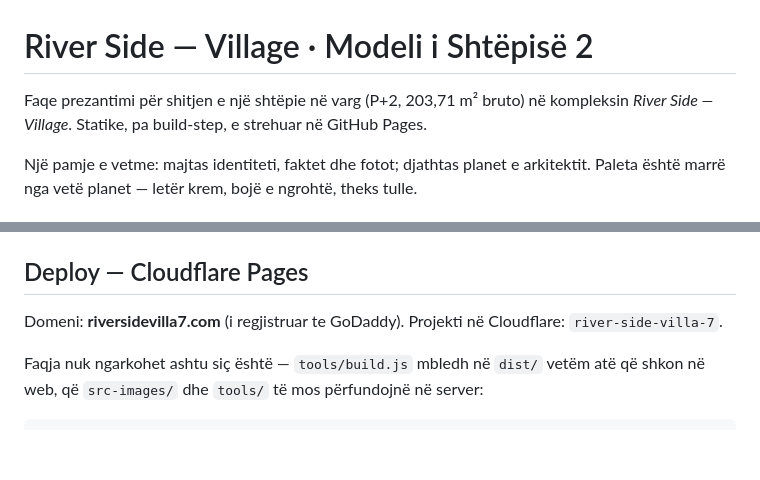
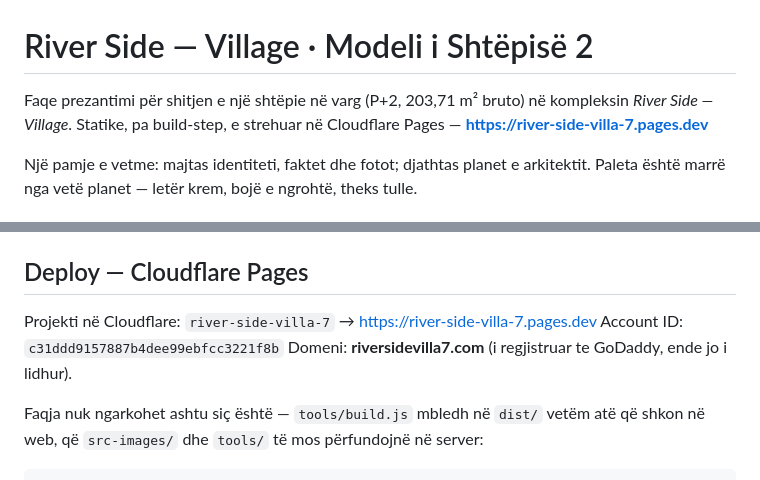
Before and after one commit to afetiu/river-side-village, a Markdown page: README.md, 2 parts joined by grey strips. Drawn GitHub-style; blank space fills up the shorter version.

Commit message:
README: faqja tashme rron ne Cloudflare Pages
Projekti river-side-villa-7 u krijua dhe deploy-i i pare shkoi
drejtperdrejt (direct upload). Shtohet URL-ja live dhe account ID-ja
qe duhet per secret-in e GitHub Actions.

Co-Authored-By: Claude Opus 5 (1M context) <noreply@anthropic.com>

```diff
--- a/README.md
+++ b/README.md
@@ -1,7 +1,8 @@
 # River Side — Village · Modeli i Shtëpisë 2
 
 Faqe prezantimi për shitjen e një shtëpie në varg (P+2, 203,71 m² bruto) në
-kompleksin *River Side — Village*. Statike, pa build-step, e strehuar në GitHub Pages.
+kompleksin *River Side — Village*. Statike, pa build-step, e strehuar në
+Cloudflare Pages — **https://river-side-villa-7.pages.dev**
 
 Një pamje e vetme: majtas identiteti, faktet dhe fotot; djathtas planet e
 arkitektit. Paleta është marrë nga vetë planet — letër krem, bojë e ngrohtë,
@@ -79,8 +80,9 @@ Duhet server (jo `file://`) sepse skripti është modul ES.
 
 ## Deploy — Cloudflare Pages
 
-Domeni: **riversidevilla7.com** (i regjistruar te GoDaddy).
-Projekti në Cloudflare: `river-side-villa-7`.
+Projekti në Cloudflare: `river-side-villa-7` → https://river-side-villa-7.pages.dev
+Account ID: `c31ddd9157887b4dee99ebfcc3221f8b`
+Domeni: **riversidevilla7.com** (i regjistruar te GoDaddy, ende jo i lidhur).
 
 Faqja nuk ngarkohet ashtu siç është — `tools/build.js` mbledh në `dist/`
 vetëm atë që shkon në web, që `src-images/` dhe `tools/` të mos përfundojnë
```
